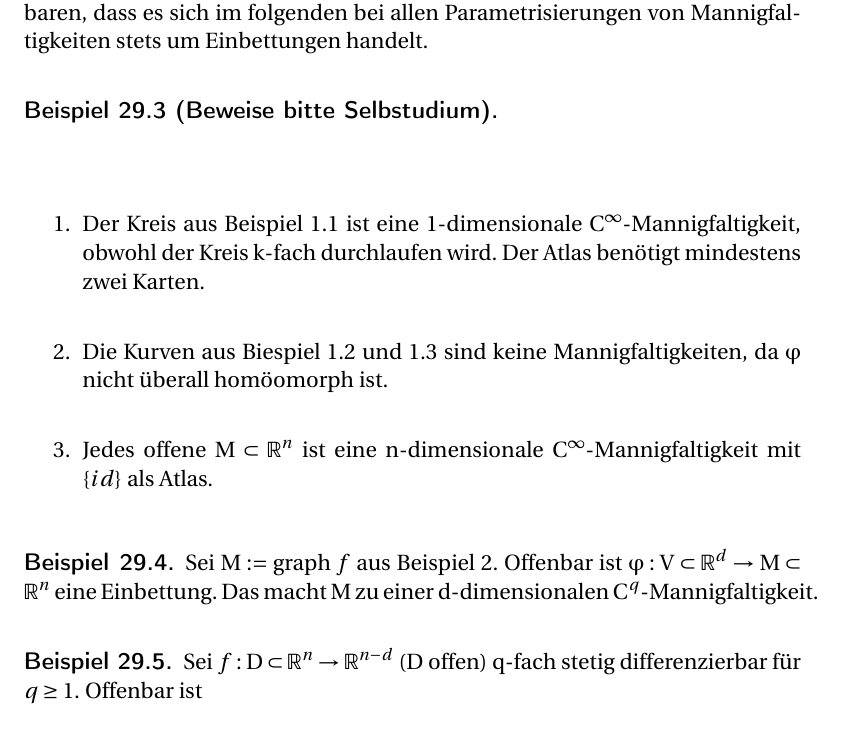
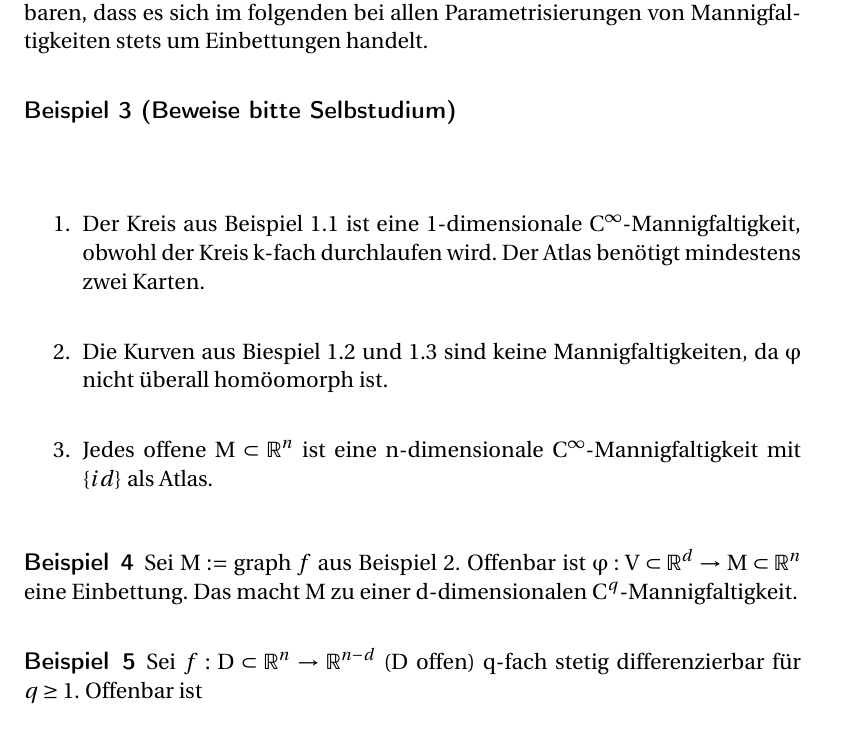
Before and after one commit to toothstone/Mathematik-2-14-15, a LaTeX book (math-3.tex): part of page 11 of 14, cut so that both start at the same text. Compiled offline with pdfLaTeX.

Commit message:
Change example numbering to reflect profs system

```diff
--- a/math-3.tex
+++ b/math-3.tex
@@ -56,7 +56,7 @@
     {\upshape}                   % Body font
     {}                           % Indent amount
     {\sffamily\bfseries}                   % Theorem head font
-    {.}                          % Punctuation after theorem head
+    {}                          % Punctuation after theorem head
     {.5em}                       % Space after theorem head
     {\thmname{#1}\thmnumber{ #2}\thmnote{ (#3)}}  % Theorem head spec (can be left empty, meaning ‘normal’)
 
@@ -66,7 +66,7 @@
 \newtheorem{lem}[theo]{Lemma}
 \newtheorem{folgerung}[theo]{Folgerung}
 \newtheorem*{definition}{Definition}
-\newtheorem{beispiel}[theo]{Beispiel}
+\newtheorem{beispiel}{Beispiel}
 
 \newenvironment{theorem}
 	{\par\nobreak\vfil\penalty0\vfilneg
```
